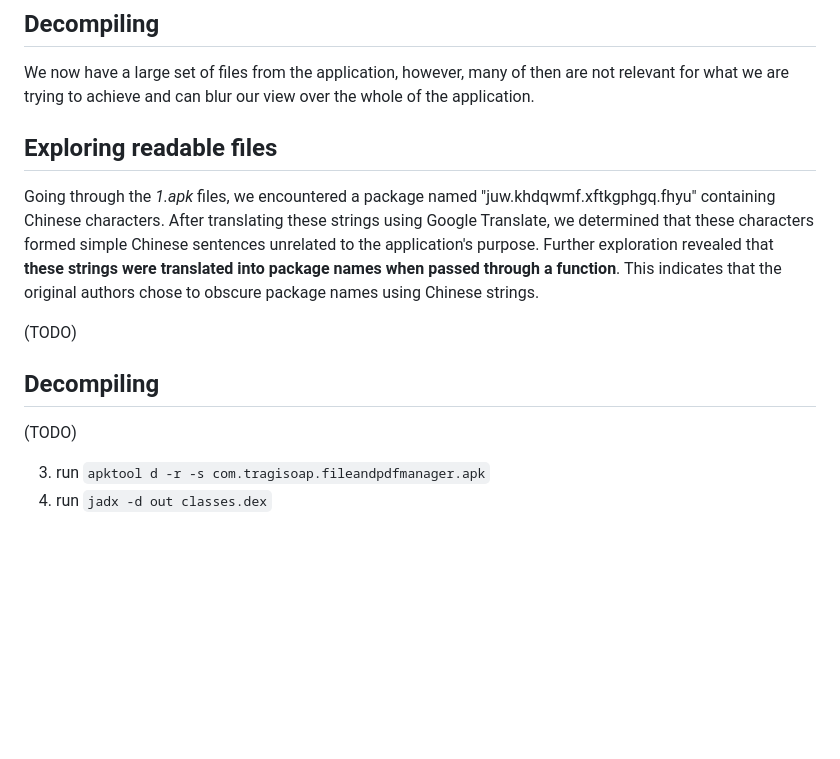
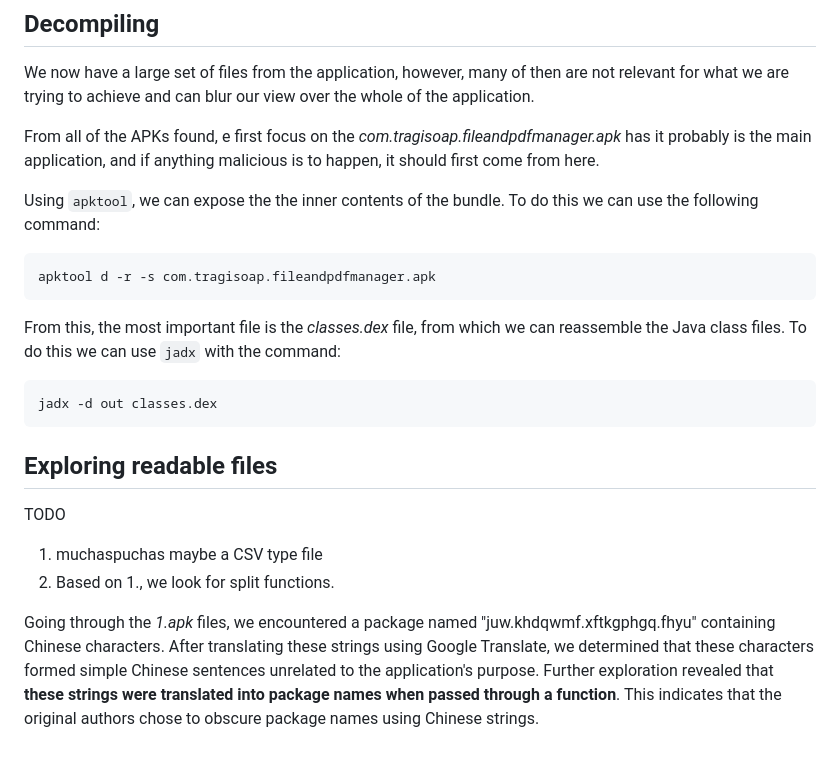
Before and after one commit to davidjosearaujo/re-android-reversing, a Markdown page: docs/Report.md, the part around the change. Rendered like a GitHub page; blank space fills up the shorter version.

Commit message:
Report updated

````diff
--- a/docs/Report.md
+++ b/docs/Report.md
@@ -50,17 +50,25 @@ Indeed, if we try to unzip the file, we are able to retrieve multiple files.
 
 We now have a large set of files from the application, however, many of then are not relevant for what we are trying to achieve and can blur our view over the whole of the application.
 
+From all of the APKs found, e first focus on the _com.tragisoap.fileandpdfmanager.apk_ has it probably is the main application, and if anything malicious is to happen, it should first come from here.
 
+Using `apktool`, we can expose the the inner contents of the bundle. To do this we can use the following command:
+
+```bash
+apktool d -r -s com.tragisoap.fileandpdfmanager.apk
+```
+
+From this, the most important file is the _classes.dex_ file, from which we can reassemble the Java class files. To do this we can use `jadx` with the command:
+
+```bash
+jadx -d out classes.dex
+```
 
 ## Exploring readable files
 
+TODO
+1. muchaspuchas maybe a CSV type file
+2. Based on 1., we look for split functions.
+
+
 Going through the _1.apk_ files, we encountered a package named "juw.khdqwmf.xftkgphgq.fhyu" containing Chinese characters. After translating these strings using Google Translate, we determined that these characters formed simple Chinese sentences unrelated to the application's purpose. Further exploration revealed that **these strings were translated into package names when passed through a function**. This indicates that the original authors chose to obscure package names using Chinese strings.
-
-(TODO)
-
-## Decompiling
-
-(TODO)
-
-3. run `apktool d -r -s com.tragisoap.fileandpdfmanager.apk`
-4. run `jadx -d out classes.dex`
````
